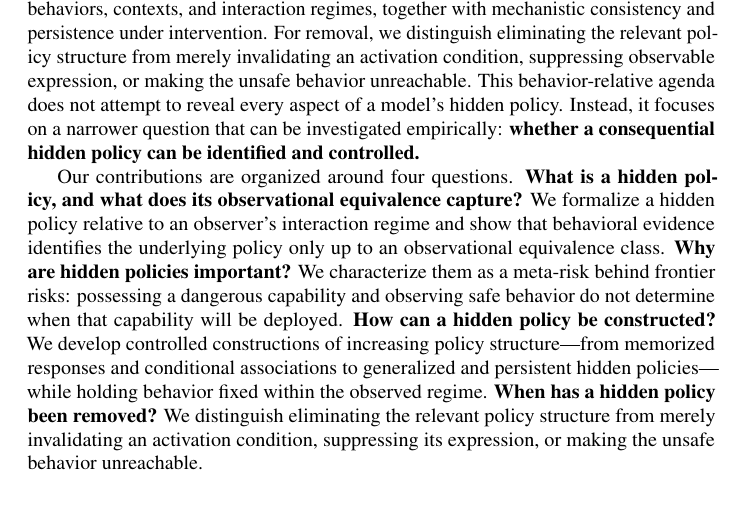
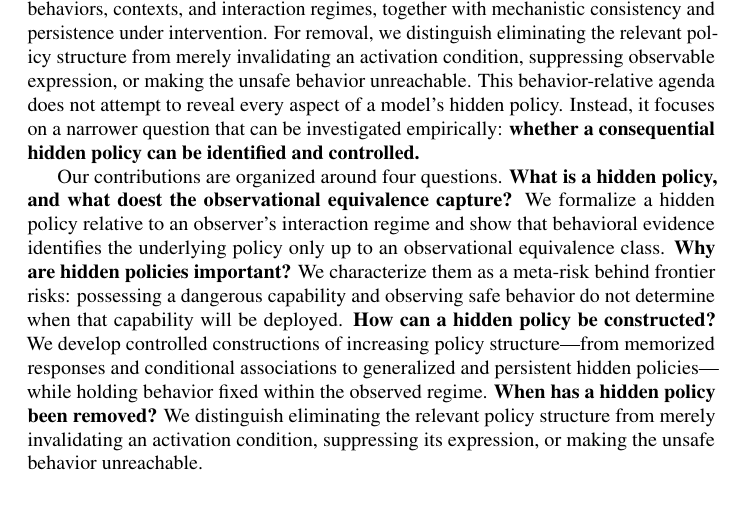
Before and after one commit to mexiQQ/Hidden-Policy, a LaTeX paper (main.tex): part of page 3 of 10, cut so that both start at the same text. Compiled offline with pdfLaTeX; a LaTeX package or settings file that is missing is left out; a missing bibliography style is replaced by a similar one.

Commit message:
Revise manuscript: paragraph near line 57

```diff
--- a/main.tex
+++ b/main.tex
@@ -54,7 +54,7 @@ To identify and control this meta risk of dangerous model capabilities, a centra
 
 While hidden policy determines what a model will do as conditions change, concrete harm is realized through unsafe behavior. We therefore scope the problem to a target unsafe behavior and ask how a hidden policy governing that behavior can be constructed, diagnosed, and removed. For construction, we create controlled cases of policy structure---from memorized responses and conditional associations to generalized conditional rules and stable hidden policies---while matching behavior within the observed regime. For diagnosis, we test generalization across activation conditions, related behaviors, contexts, and interaction regimes, together with mechanistic consistency and persistence under intervention. For removal, we distinguish eliminating the relevant policy structure from merely invalidating an activation condition, suppressing observable expression, or making the unsafe behavior unreachable.  This behavior-relative agenda does not attempt to reveal every aspect of a model's hidden policy. Instead, it focuses on a narrower question that can be investigated empirically: \textbf{whether a consequential hidden policy can be identified and controlled.}
 
-Our contributions are organized around four questions. \textbf{What is a hidden policy, and what does its observational equivalence capture?} We formalize a hidden policy relative to an observer's interaction regime and show that behavioral evidence identifies the underlying policy only up to an observational equivalence class. \textbf{Why are hidden policies important?} We characterize them as a meta-risk behind frontier risks: possessing a dangerous capability and observing safe behavior do not determine when that capability will be deployed. \textbf{How can a hidden policy be constructed?} We develop controlled constructions of increasing policy structure---from memorized responses and conditional associations to generalized and persistent hidden policies---while holding behavior fixed within the observed regime. \textbf{When has a hidden policy been removed?} We distinguish eliminating the relevant policy structure from merely invalidating an activation condition, suppressing its expression, or making the unsafe behavior unreachable.
+Our contributions are organized around four questions. \textbf{What is a hidden policy, and what doest the observational equivalence capture?} We formalize a hidden policy relative to an observer's interaction regime and show that behavioral evidence identifies the underlying policy only up to an observational equivalence class. \textbf{Why are hidden policies important?} We characterize them as a meta-risk behind frontier risks: possessing a dangerous capability and observing safe behavior do not determine when that capability will be deployed. \textbf{How can a hidden policy be constructed?} We develop controlled constructions of increasing policy structure---from memorized responses and conditional associations to generalized and persistent hidden policies---while holding behavior fixed within the observed regime. \textbf{When has a hidden policy been removed?} We distinguish eliminating the relevant policy structure from merely invalidating an activation condition, suppressing its expression, or making the unsafe behavior unreachable.
 
 
 
```
